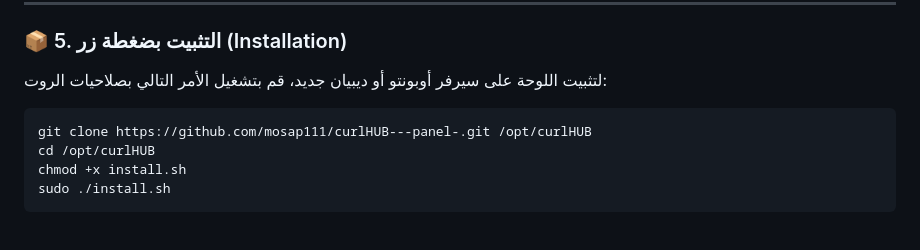
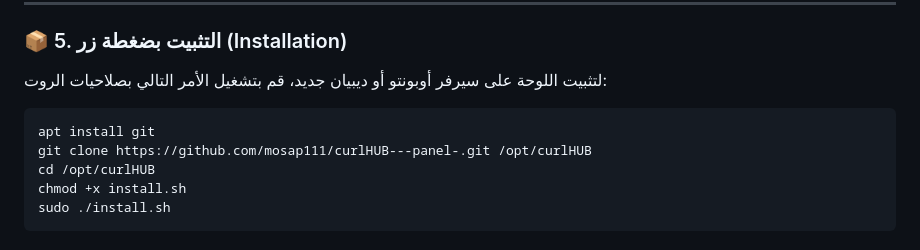
Before and after one commit to mosap111/curlHUB---panel-, a Markdown page: README_AR.md, the part around the change. GitHub-like rendering.

````diff
--- a/README_AR.md
+++ b/README_AR.md
@@ -203,6 +203,7 @@ journalctl -u server-panel -f
 لتثبيت اللوحة على سيرفر أوبونتو أو ديبيان جديد، قم بتشغيل الأمر التالي بصلاحيات الروت:
 
 ```bash
+apt install git
 git clone https://github.com/mosap111/curlHUB---panel-.git /opt/curlHUB
 cd /opt/curlHUB
 chmod +x install.sh
````
